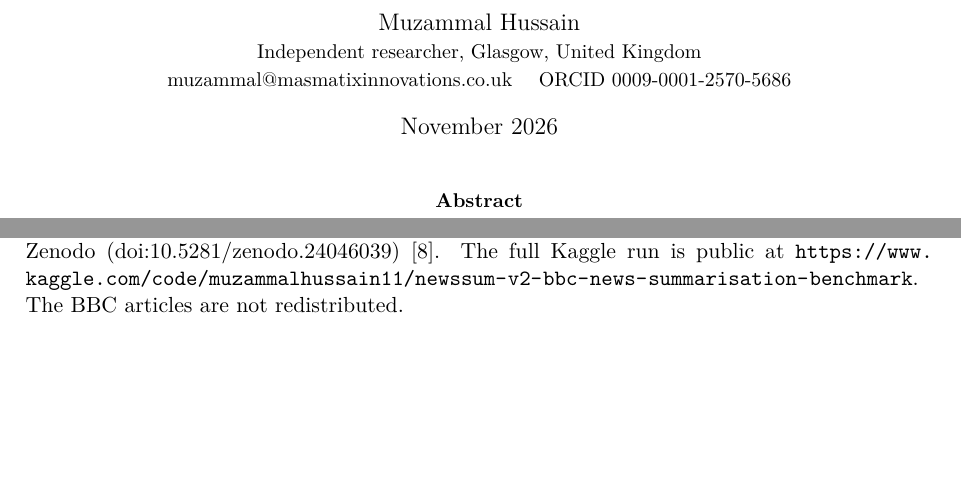
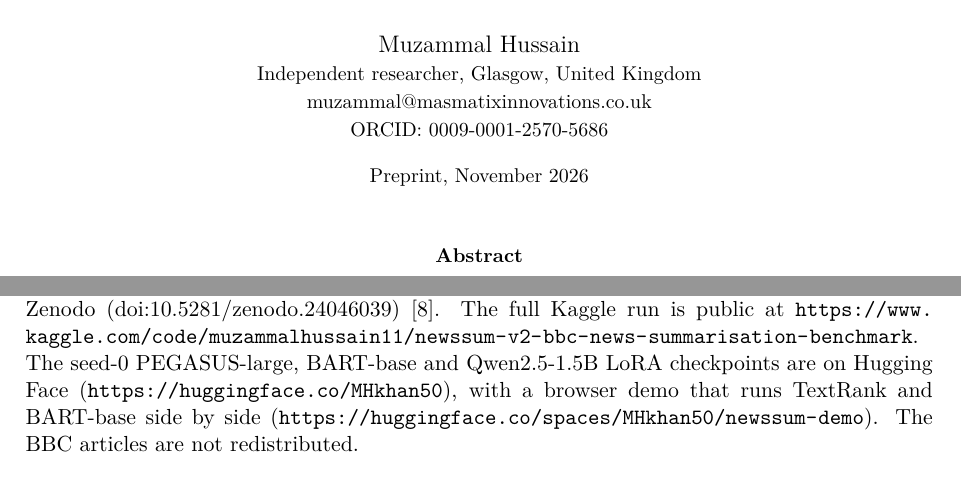
Before and after one commit to MHKhan50/NewsSum-Bench, a LaTeX paper (paper/main.tex): two parts of pages 1 and 7 of 8, joined at a grey line, cut so that both start at the same text, the shorter picture padded with empty space. Compiled offline with pdfLaTeX.

Commit message:
Unify author block and link style in paper

```diff
--- a/paper/main.tex
+++ b/paper/main.tex
@@ -9,6 +9,7 @@
 \usepackage{siunitx}
 \usepackage[numbers,sort&compress]{natbib}
 \usepackage[hidelinks]{hyperref}
+\hypersetup{pdftitle={When the Reference Is Extracted: TextRank Outscores Fine-Tuned Transformers and a Small LLM on BBC News Summary},pdfauthor={Muzammal Hussain}}
 \usepackage{xcolor}
 \usepackage{caption}
 \captionsetup{font=small,labelfont=bf}
@@ -17,9 +18,9 @@
 \title{When the Reference Is Extracted: TextRank Outscores Fine-Tuned Transformers and a Small LLM on BBC News Summary}
 \author{Muzammal Hussain\\
 \small Independent researcher, Glasgow, United Kingdom\\
-\small \href{mailto:muzammal@masmatixinnovations.co.uk}{muzammal@masmatixinnovations.co.uk} \quad
-ORCID \href{https://orcid.org/0009-0001-2570-5686}{0009-0001-2570-5686}}
-\date{November 2026}
+\small \href{mailto:muzammal@masmatixinnovations.co.uk}{muzammal@masmatixinnovations.co.uk}\\
+\small ORCID: \href{https://orcid.org/0009-0001-2570-5686}{0009-0001-2570-5686}}
+\date{\small Preprint, November 2026}
 
 \setlength{\emergencystretch}{2em}
 \begin{document}
@@ -182,7 +183,7 @@ The dataset is small (2,071 articles after de-duplication), from one publisher a
 A training-free, length-matched TextRank outscores seven fine-tuned transformers, including a LoRA-tuned 1.5B LLM, on BBC News Summary, by 10 ROUGE-Lsum points over the best of them. The references are extracted sentences, about 45\% of each article, chosen in a way that TextRank's centrality ranking approximates. Results on this dataset should be read as agreement with that selection rule and reported against a length-matched TextRank baseline on a de-duplicated split.
 
 \section*{Code and data availability}
-Code (a tested Python package), the fixed split, all result tables, per-document scores and run records are available at \url{https://github.com/MHKhan50/NewsSum-Bench} and archived on Zenodo (doi:\href{https://doi.org/10.5281/zenodo.24046039}{10.5281/zenodo.24046039}) \cite{hussain2026newssum}. The full Kaggle run is public at \url{https://www.kaggle.com/code/muzammalhussain11/newssum-v2-bbc-news-summarisation-benchmark}. The BBC articles are not redistributed.
+Code (a tested Python package), the fixed split, all result tables, per-document scores and run records are available at \url{https://github.com/MHKhan50/NewsSum-Bench} and archived on Zenodo (doi:\href{https://doi.org/10.5281/zenodo.24046039}{10.5281/zenodo.24046039}) \cite{hussain2026newssum}. The full Kaggle run is public at \url{https://www.kaggle.com/code/muzammalhussain11/newssum-v2-bbc-news-summarisation-benchmark}. The seed-0 PEGASUS-large, BART-base and Qwen2.5-1.5B LoRA checkpoints are on Hugging Face (\url{https://huggingface.co/MHkhan50}), with a browser demo that runs TextRank and BART-base side by side (\url{https://huggingface.co/spaces/MHkhan50/newssum-demo}). The BBC articles are not redistributed.
 
 \bibliographystyle{plainnat}
 \bibliography{references}
```
